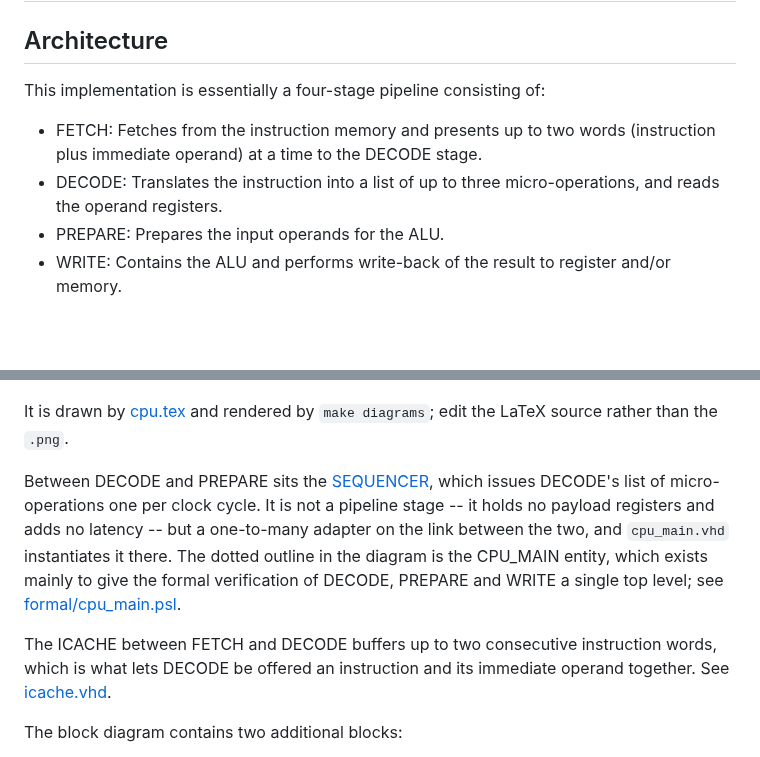
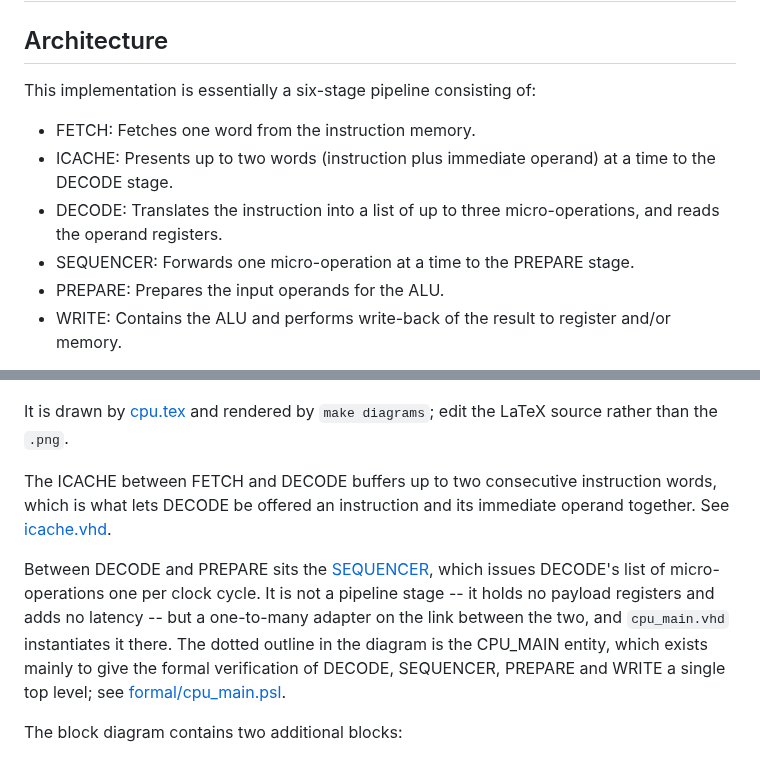
Before and after one commit to MJoergen/qnice_cpu, a Markdown page: doc/README.md, 2 parts joined by grey strips. Drawn GitHub-style; blank space fills up the shorter version.

Commit message:
doc: Tighten up the documentation

```diff
--- a/doc/README.md
+++ b/doc/README.md
@@ -1,12 +1,14 @@
 # A pipelined implementation of the QNICE CPU
 
 ## Architecture
-This implementation is essentially a four-stage pipeline consisting of:
+This implementation is essentially a six-stage pipeline consisting of:
 
-* FETCH: Fetches from the instruction memory and presents up to two words
-  (instruction plus immediate operand) at a time to the DECODE stage.
+* FETCH: Fetches one word from the instruction memory.
+* ICACHE: Presents up to two words (instruction plus immediate operand) at a
+  time to the DECODE stage.
 * DECODE: Translates the instruction into a list of up to three
   micro-operations, and reads the operand registers.
+* SEQUENCER: Forwards one micro-operation at a time to the PREPARE stage.
 * PREPARE: Prepares the input operands for the ALU.
 * WRITE: Contains the ALU and performs write-back of the result to register
   and/or memory.
@@ -18,17 +20,17 @@ See the following block diagram:
 It is drawn by [cpu.tex](cpu.tex) and rendered by `make diagrams`; edit the LaTeX
 source rather than the `.png`.
 
+The ICACHE between FETCH and DECODE buffers up to two consecutive instruction
+words, which is what lets DECODE be offered an instruction and its immediate
+operand together. See [icache.vhd](../src/icache/icache.vhd).
+
 Between DECODE and PREPARE sits the [SEQUENCER](../src/cpu_main/sequencer.vhd),
 which issues DECODE's list of micro-operations one per clock cycle. It is not a
 pipeline stage -- it holds no payload registers and adds no latency -- but a
 one-to-many adapter on the link between the two, and `cpu_main.vhd` instantiates
 it there. The dotted outline in the diagram is the CPU_MAIN entity, which
-exists mainly to give the formal verification of DECODE, PREPARE and WRITE a
-single top level; see [formal/cpu_main.psl](../formal/cpu_main.psl).
-
-The ICACHE between FETCH and DECODE buffers up to two consecutive instruction
-words, which is what lets DECODE be offered an instruction and its immediate
-operand together. See [icache.vhd](../src/icache/icache.vhd).
+exists mainly to give the formal verification of DECODE, SEQUENCER, PREPARE and
+WRITE a single top level; see [formal/cpu_main.psl](../formal/cpu_main.psl).
 
 The block diagram contains two additional blocks:
 * REGISTERS: Contains the CPU registers and supports two read ports (connected
```
